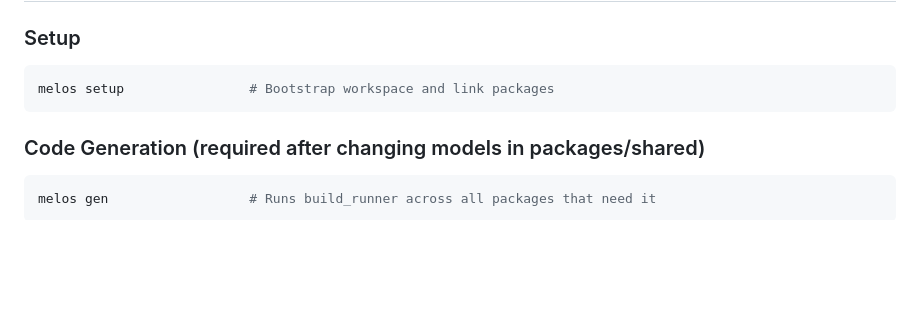
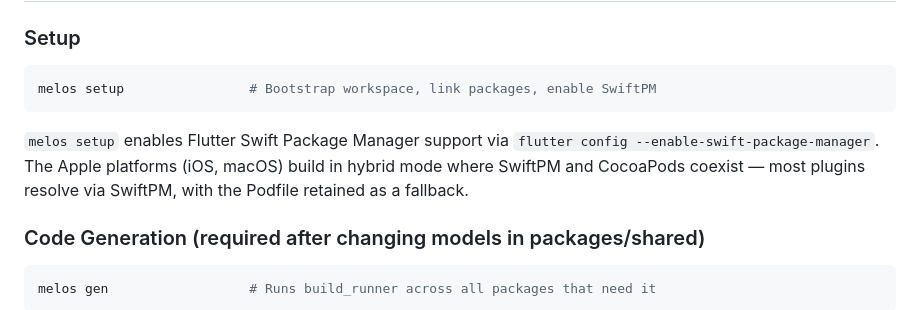
Before and after one commit to adsouza/votasq, a Markdown page: .claude/CLAUDE.md, the part around the change. Rendered like a GitHub page; blank space fills up the shorter version.

Commit message:
docs: note SwiftPM hybrid build in CLAUDE.md setup section

````diff
--- a/.claude/CLAUDE.md
+++ b/.claude/CLAUDE.md
@@ -15,8 +15,10 @@ Votasq is a shared task queue where people vote on task priority. It's a Dart/Fl
 ### Setup
 
 ```sh
-melos setup                # Bootstrap workspace and link packages
+melos setup                # Bootstrap workspace, link packages, enable SwiftPM
 ```
+
+`melos setup` enables Flutter Swift Package Manager support via `flutter config --enable-swift-package-manager`. The Apple platforms (iOS, macOS) build in hybrid mode where SwiftPM and CocoaPods coexist — most plugins resolve via SwiftPM, with the Podfile retained as a fallback.
 
 ### Code Generation (required after changing models in packages/shared)
 
````
